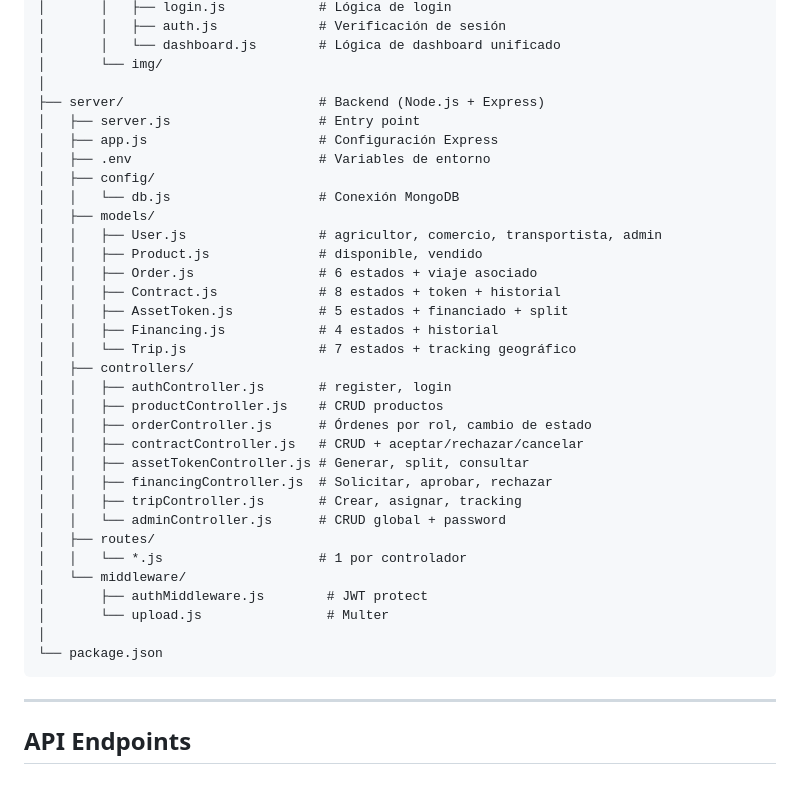
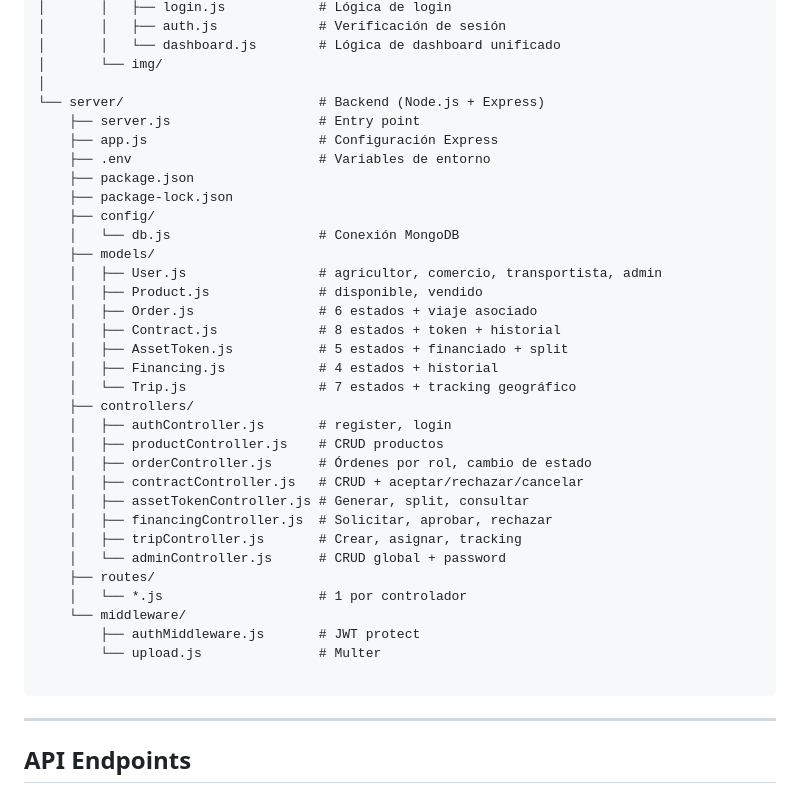
Before and after one commit to isaacrob-git/Agritech, a Markdown page: README.md, the part around the change. Drawn GitHub-style.

````diff
--- a/README.md
+++ b/README.md
@@ -159,36 +159,37 @@ CosechaDirecta/
 │       │   └── dashboard.js        # Lógica de dashboard unificado
 │       └── img/
 │
-├── server/                         # Backend (Node.js + Express)
-│   ├── server.js                   # Entry point
-│   ├── app.js                      # Configuración Express
-│   ├── .env                        # Variables de entorno
-│   ├── config/
-│   │   └── db.js                   # Conexión MongoDB
-│   ├── models/
-│   │   ├── User.js                 # agricultor, comercio, transportista, admin
-│   │   ├── Product.js              # disponible, vendido
-│   │   ├── Order.js                # 6 estados + viaje asociado
-│   │   ├── Contract.js             # 8 estados + token + historial
-│   │   ├── AssetToken.js           # 5 estados + financiado + split
-│   │   ├── Financing.js            # 4 estados + historial
-│   │   └── Trip.js                 # 7 estados + tracking geográfico
-│   ├── controllers/
-│   │   ├── authController.js       # register, login
-│   │   ├── productController.js    # CRUD productos
-│   │   ├── orderController.js      # Órdenes por rol, cambio de estado
-│   │   ├── contractController.js   # CRUD + aceptar/rechazar/cancelar
-│   │   ├── assetTokenController.js # Generar, split, consultar
-│   │   ├── financingController.js  # Solicitar, aprobar, rechazar
-│   │   ├── tripController.js       # Crear, asignar, tracking
-│   │   └── adminController.js      # CRUD global + password
-│   ├── routes/
-│   │   └── *.js                    # 1 por controlador
-│   └── middleware/
-│       ├── authMiddleware.js        # JWT protect
-│       └── upload.js                # Multer
-│
-└── package.json
+└── server/                         # Backend (Node.js + Express)
+    ├── server.js                   # Entry point
+    ├── app.js                      # Configuración Express
+    ├── .env                        # Variables de entorno
+    ├── package.json
+    ├── package-lock.json
+    ├── config/
+    │   └── db.js                   # Conexión MongoDB
+    ├── models/
+    │   ├── User.js                 # agricultor, comercio, transportista, admin
+    │   ├── Product.js              # disponible, vendido
+    │   ├── Order.js                # 6 estados + viaje asociado
+    │   ├── Contract.js             # 8 estados + token + historial
+    │   ├── AssetToken.js           # 5 estados + financiado + split
+    │   ├── Financing.js            # 4 estados + historial
+    │   └── Trip.js                 # 7 estados + tracking geográfico
+    ├── controllers/
+    │   ├── authController.js       # register, login
+    │   ├── productController.js    # CRUD productos
+    │   ├── orderController.js      # Órdenes por rol, cambio de estado
+    │   ├── contractController.js   # CRUD + aceptar/rechazar/cancelar
+    │   ├── assetTokenController.js # Generar, split, consultar
+    │   ├── financingController.js  # Solicitar, aprobar, rechazar
+    │   ├── tripController.js       # Crear, asignar, tracking
+    │   └── adminController.js      # CRUD global + password
+    ├── routes/
+    │   └── *.js                    # 1 por controlador
+    └── middleware/
+        ├── authMiddleware.js       # JWT protect
+        └── upload.js               # Multer
+
 ```
 
 ---
````
